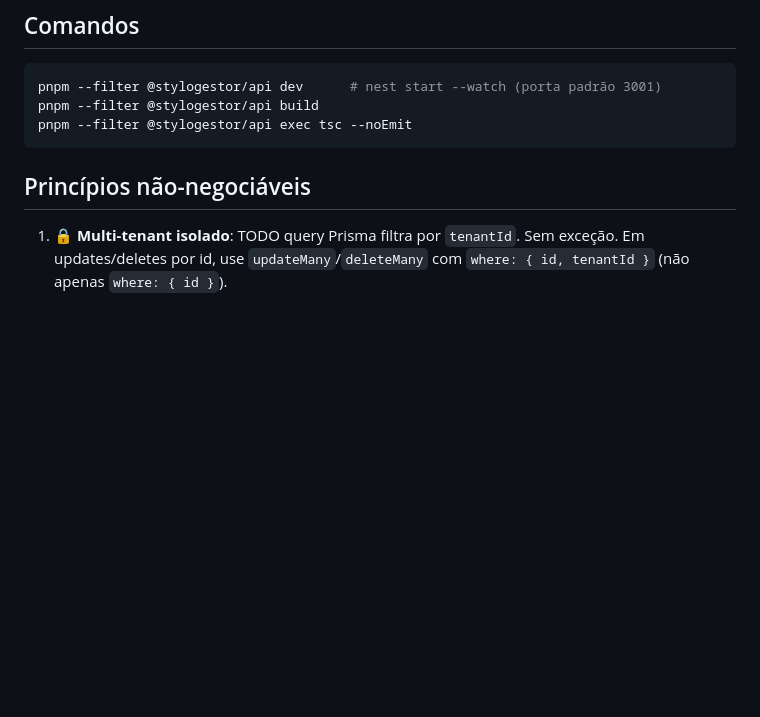
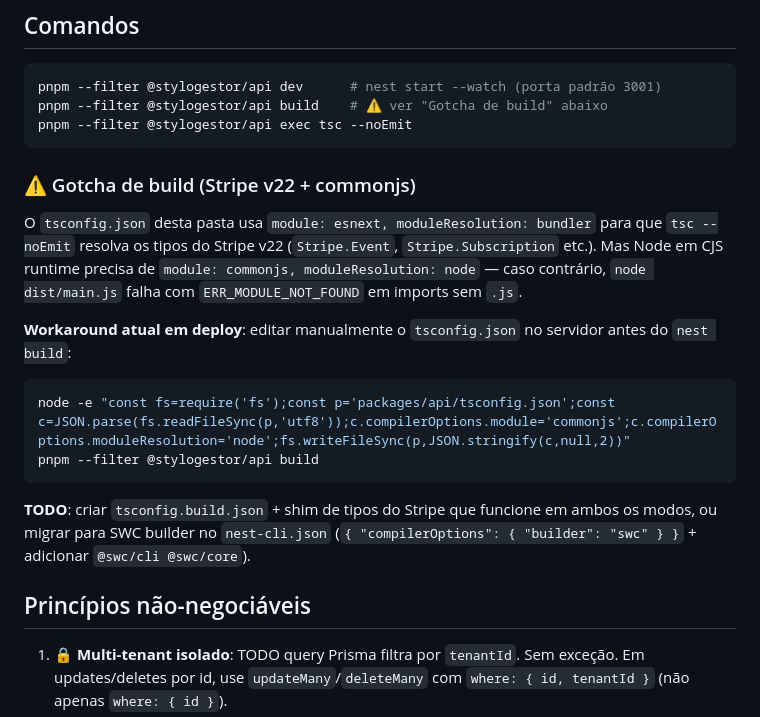
Before and after one commit to fjntecnlogia/stylogestor, a Markdown page: packages/api/CLAUDE.md, the part around the change. GitHub-like rendering; blank space fills up the shorter version.

Commit message:
docs(api): documentar gotcha de build (Stripe v22 + commonjs)
Stripe v22 mudou o padrao de exports (`export = StripeConstructor` em vez
de namespace merging). Resultado: `Stripe.Event`, `Stripe.Subscription`
etc. nao resolvem com `moduleResolution: node` (usado em build CJS), mas
funcionam com `moduleResolution: bundler` (usado em tsc --noEmit).

Durante o deploy no VPS descobrimos que o `tsconfig.json` precisava ser
editado para `module: commonjs, moduleResolution: node` antes do
`nest build`, caso contrario o Node em runtime falha com
`ERR_MODULE_NOT_FOUND` em imports sem `.js`.

Documenta o workaround no CLAUDE.md e marca TODO para fix permanente
(tsconfig.build.json + shim de tipos, ou migrar para SWC builder).

API esta em producao no VPS rodando ok com o workaround manual aplicado.

Co-Authored-By: Claude Opus 4.7 (1M context) <noreply@anthropic.com>

````diff
--- a/packages/api/CLAUDE.md
+++ b/packages/api/CLAUDE.md
@@ -23,9 +23,29 @@
 ## Comandos
 ```bash
 pnpm --filter @stylogestor/api dev      # nest start --watch (porta padrão 3001)
-pnpm --filter @stylogestor/api build
+pnpm --filter @stylogestor/api build    # ⚠️ ver "Gotcha de build" abaixo
 pnpm --filter @stylogestor/api exec tsc --noEmit
 ```
+
+### ⚠️ Gotcha de build (Stripe v22 + commonjs)
+
+O `tsconfig.json` desta pasta usa `module: esnext, moduleResolution: bundler`
+para que `tsc --noEmit` resolva os tipos do Stripe v22 (`Stripe.Event`,
+`Stripe.Subscription` etc.). Mas Node em CJS runtime precisa de
+`module: commonjs, moduleResolution: node` — caso contrário, `node dist/main.js`
+falha com `ERR_MODULE_NOT_FOUND` em imports sem `.js`.
+
+**Workaround atual em deploy**: editar manualmente o `tsconfig.json` no servidor
+antes do `nest build`:
+
+```bash
+node -e "const fs=require('fs');const p='packages/api/tsconfig.json';const c=JSON.parse(fs.readFileSync(p,'utf8'));c.compilerOptions.module='commonjs';c.compilerOptions.moduleResolution='node';fs.writeFileSync(p,JSON.stringify(c,null,2))"
+pnpm --filter @stylogestor/api build
+```
+
+**TODO**: criar `tsconfig.build.json` + shim de tipos do Stripe que funcione
+em ambos os modos, ou migrar para SWC builder no `nest-cli.json`
+(`{ "compilerOptions": { "builder": "swc" } }` + adicionar `@swc/cli @swc/core`).
 
 ## Princípios não-negociáveis
 1. 🔒 **Multi-tenant isolado**: TODO query Prisma filtra por `tenantId`. Sem exceção. Em updates/deletes por id, use `updateMany`/`deleteMany` com `where: { id, tenantId }` (não apenas `where: { id }`).
````
